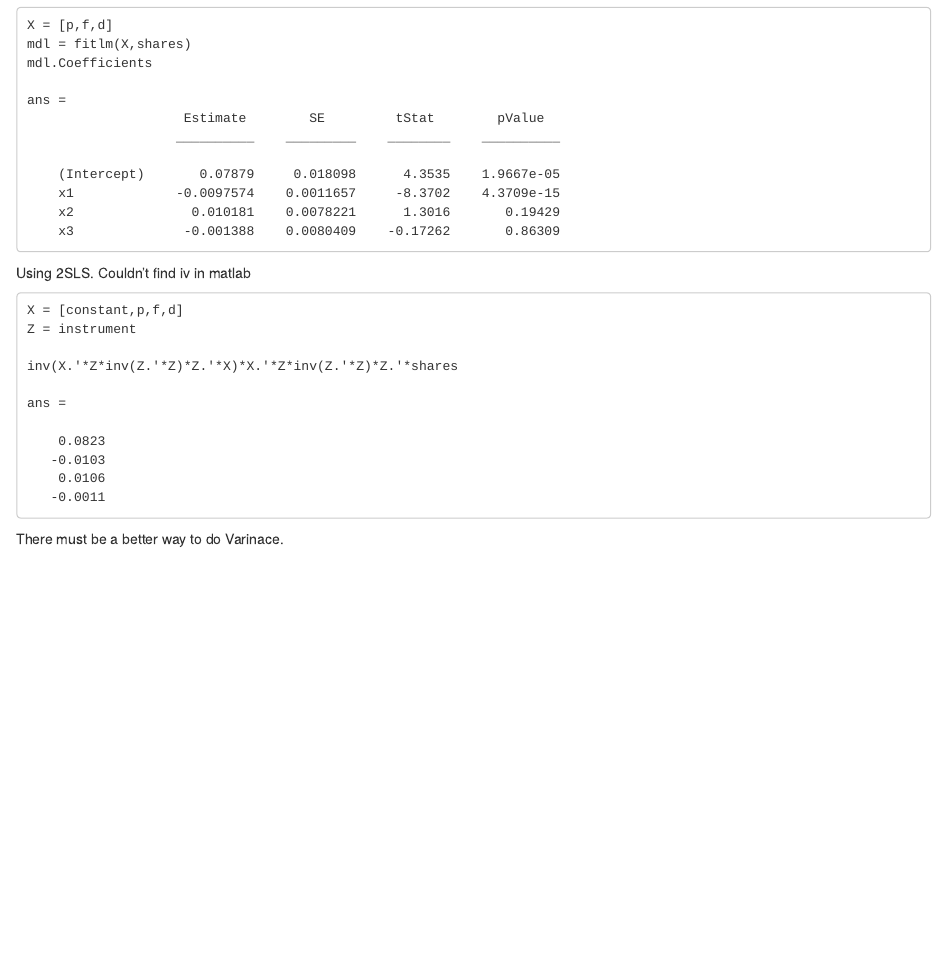
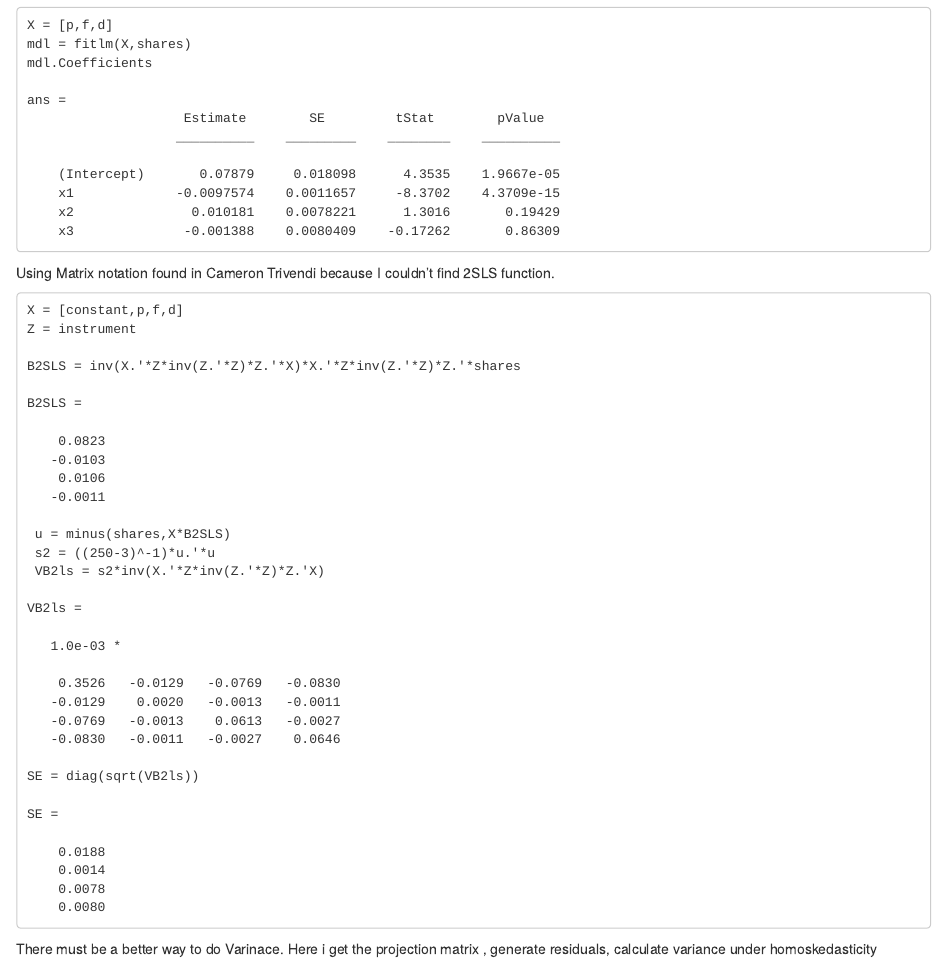
Before and after one commit to VladSmiljanic/IO-Assign-3, an R Markdown document (IO Assign 3.Rmd): the page in a window 1100 px wide, from 3790 px down. Rendered offline with R 4.5, knitr and Pandoc, with nearby package versions; some code elsewhere in the file could not run offline.

Commit message:
Update IO Assign 3.Rmd

````diff
--- a/IO Assign 3.Rmd
+++ b/IO Assign 3.Rmd
@@ -213,19 +213,43 @@ ans =
     x2               0.010181    0.0078221      1.3016       0.19429
     x3              -0.001388    0.0080409    -0.17262       0.86309
 ```
-Using 2SLS. Couldn't find iv in matlab
+Using Matrix notation found in Cameron Trivendi because I couldn't find 2SLS function.
+
 ```{}
 X = [constant,p,f,d]
 Z = instrument
 
-inv(X.'*Z*inv(Z.'*Z)*Z.'*X)*X.'*Z*inv(Z.'*Z)*Z.'*shares
+B2SLS = inv(X.'*Z*inv(Z.'*Z)*Z.'*X)*X.'*Z*inv(Z.'*Z)*Z.'*shares
 
-ans =
+B2SLS =
 
     0.0823
    -0.0103
     0.0106
    -0.0011
+
+ u = minus(shares,X*B2SLS)
+ s2 = ((250-3)^-1)*u.'*u
+ VB2ls = s2*inv(X.'*Z*inv(Z.'*Z)*Z.'X)
+
+VB2ls =
+
+   1.0e-03 *
+
+    0.3526   -0.0129   -0.0769   -0.0830
+   -0.0129    0.0020   -0.0013   -0.0011
+   -0.0769   -0.0013    0.0613   -0.0027
+   -0.0830   -0.0011   -0.0027    0.0646
+
+SE = diag(sqrt(VB2ls))
+
+SE =
+
+    0.0188
+    0.0014
+    0.0078
+    0.0080
+
 ```
 
-There must be a better way to do Varinace.
+There must be a better way to do Varinace. Here i get the projection matrix , generate residuals, calculate variance under homoskedasticity
````
